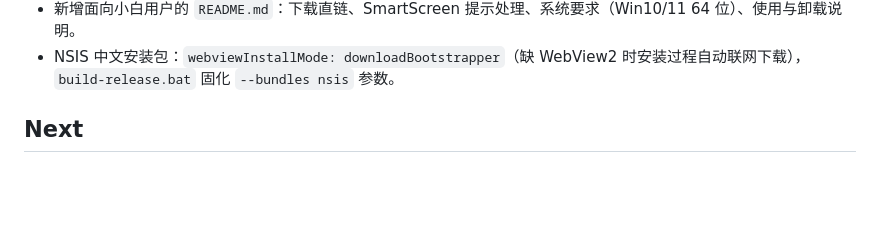
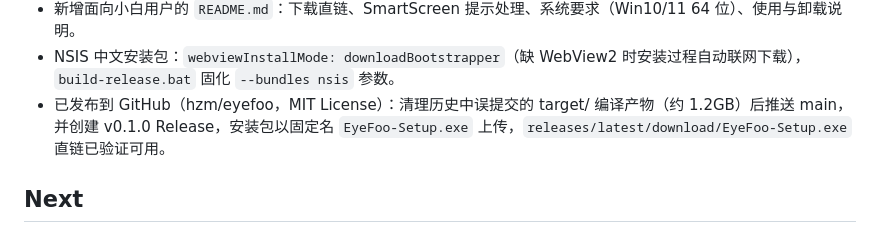
Before and after one commit to hzm/eyefoo, a Markdown page: ROADMAP.md, the part around the change. Rendered like a GitHub page; blank space fills up the shorter version.

Commit message:
docs: 记录 GitHub 发布与 v0.1.0 Release

```diff
--- a/ROADMAP.md
+++ b/ROADMAP.md
@@ -39,6 +39,7 @@
 - SPEC 与实际中文界面文案同步（提醒标题、休息提示语、首次引导）。
 - 新增面向小白用户的 `README.md`：下载直链、SmartScreen 提示处理、系统要求（Win10/11 64 位）、使用与卸载说明。
 - NSIS 中文安装包：`webviewInstallMode: downloadBootstrapper`（缺 WebView2 时安装过程自动联网下载），`build-release.bat` 固化 `--bundles nsis` 参数。
+- 已发布到 GitHub（hzm/eyefoo，MIT License）：清理历史中误提交的 target/ 编译产物（约 1.2GB）后推送 main，并创建 v0.1.0 Release，安装包以固定名 `EyeFoo-Setup.exe` 上传，`releases/latest/download/EyeFoo-Setup.exe` 直链已验证可用。
 
 ## Next
 
```
